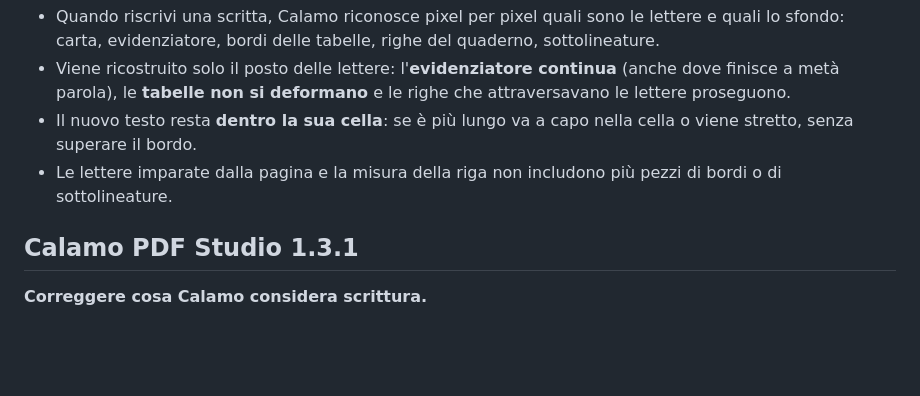
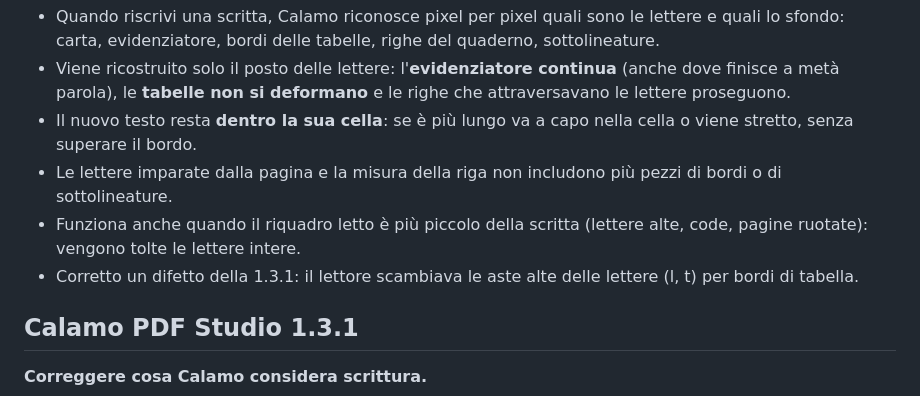
Before and after one commit to motthz/CalamoPDF, a Markdown page: docs/release-notes.md, the part around the change. Drawn GitHub-style; blank space fills up the shorter version.

Commit message:
Note di rilascio 1.3.2
Co-Authored-By: Claude Opus 5.5 <noreply@anthropic.com>
Claude-Session: https://claude.ai/code/session_013Tv22NYyfHQgWv19Vfi1A5

```diff
--- a/docs/release-notes.md
+++ b/docs/release-notes.md
@@ -5,6 +5,8 @@
 - Viene ricostruito solo il posto delle lettere: l'**evidenziatore continua** (anche dove finisce a metà parola), le **tabelle non si deformano** e le righe che attraversavano le lettere proseguono.
 - Il nuovo testo resta **dentro la sua cella**: se è più lungo va a capo nella cella o viene stretto, senza superare il bordo.
 - Le lettere imparate dalla pagina e la misura della riga non includono più pezzi di bordi o di sottolineature.
+- Funziona anche quando il riquadro letto è più piccolo della scritta (lettere alte, code, pagine ruotate): vengono tolte le lettere intere.
+- Corretto un difetto della 1.3.1: il lettore scambiava le aste alte delle lettere (l, t) per bordi di tabella.
 
 ## Calamo PDF Studio 1.3.1
 
```
